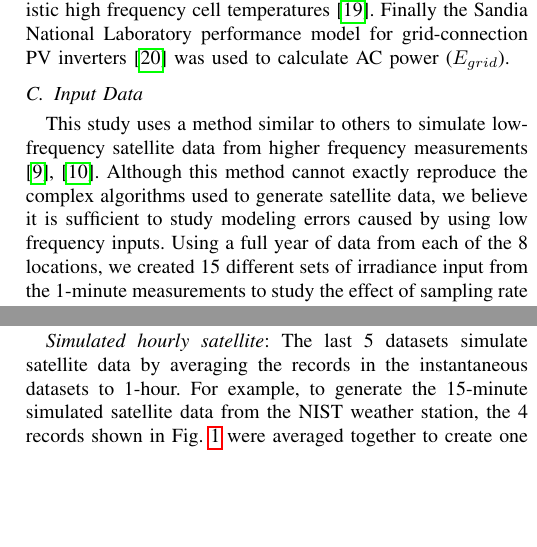
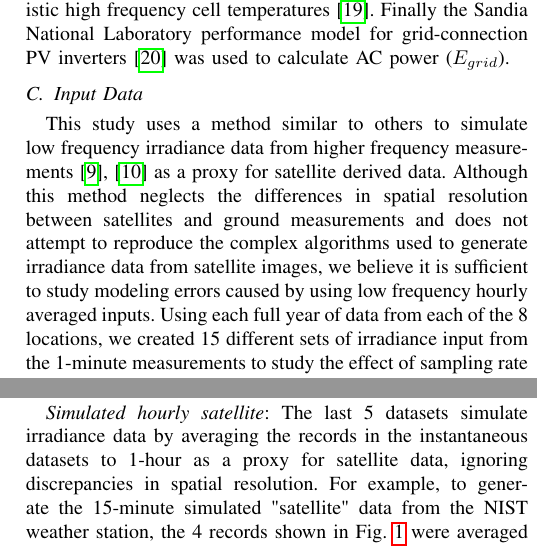
Before and after one commit to mikofski/pvsc49-satellite-sampling, a LaTeX paper (satellite-sampling.tex): two parts of the columns of page 2 of 6, joined at a grey line, cut so that both start at the same text, the shorter picture padded with empty space. Compiled offline with pdfLaTeX.

Commit message:
update methods to remove "simulated satellite"
- add that this method ignores differences in spatial resolution between
  ground and satellite
- use air quotes around "satellite" to reinforce it is a proxy
- add "each full year" since we analyzed 40+ years from SURFRAD

```diff
--- a/satellite-sampling.tex
+++ b/satellite-sampling.tex
@@ -54,7 +54,7 @@ For the second part of this study, we simulated a system consisting of strings o
 Wind speed measurements were available so the thermal coefficients were changed to $U_c=25, U_v=1.2$, and a moving average with a 10-minute window was used to smooth unrealistic high frequency cell temperatures \cite{9095219}. Finally the Sandia National Laboratory performance model for grid-connection PV inverters \cite{King2007} was used to calculate AC power ($E_{grid}$).
 
 \subsection{Input Data}
-This study uses a method similar to others to simulate low-frequency satellite data from higher frequency measurements \cite{Bowersox2021,osti_1797569}. Although this method cannot exactly reproduce the complex algorithms used to generate satellite data, we believe it is sufficient to study modeling errors caused by using low frequency inputs. Using a full year of data from each of the 8 locations, we created 15 different sets of irradiance input from the 1-minute measurements to study the effect of sampling rate and time averaging on the modeling error. The datasets can be grouped into three categories: \emph{time-averaged}, \emph{instantaneous}, and \emph{simulated hourly satellite} each with 5 datasets that have either time-averaged or instantaneously sampled data at the following intervals or frequencies:
+This study uses a method similar to others to simulate low frequency irradiance data from higher frequency measurements \cite{Bowersox2021,osti_1797569} as a proxy for satellite derived data. Although this method neglects the differences in spatial resolution between satellites and ground measurements and does not attempt to reproduce the complex algorithms used to generate irradiance data from satellite images, we believe it is sufficient to study modeling errors caused by using low frequency hourly averaged inputs. Using each full year of data from each of the 8 locations, we created 15 different sets of irradiance input from the 1-minute measurements to study the effect of sampling rate and time averaging on the modeling error. The datasets can be grouped into three categories: \emph{time-averaged}, \emph{instantaneous}, and \emph{simulated hourly satellite} each with 5 datasets that have either time-averaged or instantaneously sampled data at the following intervals or frequencies:
 
 \begin{itemize}
     \item 1-minute
@@ -68,11 +68,11 @@ This study uses a method similar to others to simulate low-frequency satellite d
 
 \emph{Instantaneous}: The next 5 datasets were generated by selecting a 1-minute record from the onsite measurements. To generate the 15-minute sampled data from the NIST weather station, only 4 records were selected at the 7th, 22nd, 37th, and 52nd minutes as shown in Fig.~\ref{fig:sampling-diagram}. For the 7 SURFRAD sites the 1st, 16th, 31st, and 46th minutes were selected to generate the 15-minute instantaneous dataset. Note that the selection of the record itself is arbitrary; only the sampling rate matters. Also note that both the 1-minute time-averaged and instantaneous datasets are actually identical, because 1-minute was the resolution of the measured data.
 
-\emph{Simulated hourly satellite}: The last 5 datasets simulate satellite data by averaging the records in the instantaneous datasets to 1-hour. For example, to generate the 15-minute simulated satellite data from the NIST weather station, the 4 records shown in Fig.~\ref{fig:sampling-diagram} were averaged together to create one value for that hour. Note that the 60-minute time-averaged and 1-minute simulated satellite datasets are also identical because they both aggregate the 1-minute measured data to hourly. Also note that all of the simulated satellite data contain hourly inputs, while the time-averaged and instantaneous inputs have the resolutions given by the time-averaging interval or the instantaneous sampling rate.
+\emph{Simulated hourly satellite}: The last 5 datasets simulate irradiance data by averaging the records in the instantaneous datasets to 1-hour as a proxy for satellite data, ignoring discrepancies in spatial resolution. For example, to generate the 15-minute simulated "satellite" data from the NIST weather station, the 4 records shown in Fig.~\ref{fig:sampling-diagram} were averaged together to create one value for that hour. Note that the 60-minute time-averaged and 1-minute simulated "satellite" datasets are also identical because they both aggregate the 1-minute measured data to hourly. Also note that all of the simulated "satellite" data contain hourly inputs, while the time-averaged and instantaneous inputs have the resolutions given by the time-averaging interval or the instantaneous sampling rate.
 
 \begin{figure}[htbp]
 \centerline{\includegraphics[width=9cm]{sampling-diagram.png}}
-\caption{This diagram demonstrates how records were selected to generate 15-minute sampled datasets from the NIST weather station by selecting only 4 records at the 7th, 22nd, 37th, and 52nd minutes. Then to simulate satellite data, these 4 instantaneous records were averaged together to create a single value for the hour.}
+\caption{This diagram demonstrates how records were selected to generate 15-minute sampled datasets from the NIST weather station by selecting only 4 records at the 7th, 22nd, 37th, and 52nd minutes. Then to simulate "satellite" data, these 4 instantaneous records were averaged together to create a single value for the hour.}
 \label{fig:sampling-diagram}
 \end{figure}
 
```
Also changed, not shown: satellite-sampling.tex (4 more changed lines).
